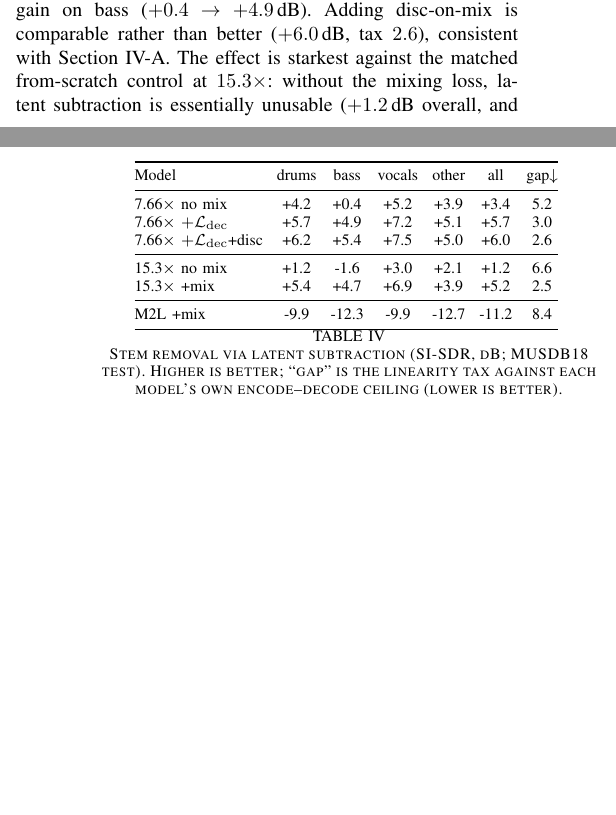
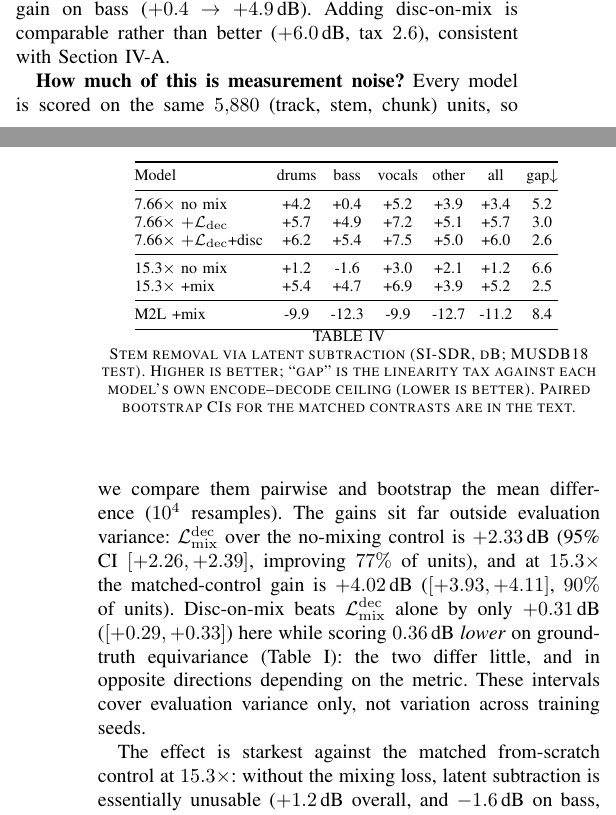
Before and after one commit to nurdauletakhanov/musicgen, a LaTeX paper (research/paper/icassp2027/paper.tex): two parts of the columns of pages 3 and 4 of 4 before the commit and two parts of the columns of pages 3 and 4 of 5 after it, joined at a grey line, cut so that both start at the same text, the shorter picture padded with empty space. Compiled offline with pdfLaTeX.

Commit message:
Add paired bootstrap confidence intervals to the subtraction result
Independent re-run of the subtraction eval on the cluster reproduces every
committed number to within 0.05 dB (different machine, different torch build).
Paired bootstrap over the 5,880 shared (track, stem, chunk) units:

  L_dec vs no mix (7.66x)       +2.33 dB  [+2.26, +2.39]  77% of units
  L_dec+disc vs no mix (7.66x)  +2.64 dB  [+2.56, +2.71]  80%
  disc-on-mix vs L_dec alone    +0.31 dB  [+0.29, +0.33]  75%
  mix vs no mix (15.3x)         +4.02 dB  [+3.93, +4.11]  90%

Section IV-C gains a paragraph reporting these; the disc-vs-L_dec contrast is
stated precisely (+0.31 dB here while 0.36 dB *lower* on ground-truth
equivariance) instead of the vague 'comparable'. Limitations now distinguishes
evaluation variance (quantified) from training-seed variance (still n=1).

Now 5 pages: 4 of content plus a references-only 5th, which the ICASSP paper
kit explicitly permits.

```diff
--- a/research/paper/icassp2027/paper.tex
+++ b/research/paper/icassp2027/paper.tex
@@ -350,7 +350,21 @@ and so compares models at different compression rates on equal terms.
 subtraction quality at $7.66\times$ ($+3.4\!\to\!+5.7$\,dB overall) and cuts
 the linearity tax from $5.2$ to $3.0$\,dB, with the largest gain on bass
 ($+0.4\!\to\!+4.9$\,dB). Adding disc-on-mix is comparable rather than better
-($+6.0$\,dB, tax $2.6$), consistent with \secref{sec:ablation}. The effect is
+($+6.0$\,dB, tax $2.6$), consistent with \secref{sec:ablation}.
+
+\textbf{How much of this is measurement noise?} Every model is scored on the
+same $5{,}880$ (track, stem, chunk) units, so we compare them pairwise and
+bootstrap the mean difference ($10^4$ resamples). The gains sit far outside
+evaluation variance: $\Ldec$ over the no-mixing control is $+2.33$\,dB
+(95\% CI $[+2.26,+2.39]$, improving $77\%$ of units), and at $15.3\times$ the
+matched-control gain is $+4.02$\,dB ($[+3.93,+4.11]$, $90\%$ of units).
+Disc-on-mix beats $\Ldec$ alone by only $+0.31$\,dB ($[+0.29,+0.33]$) here
+while scoring $0.36$\,dB \emph{lower} on ground-truth equivariance
+(\tabref{tab:ablation}): the two differ little, and in opposite directions
+depending on the metric. These intervals cover evaluation variance only, not
+variation across training seeds.
+
+The effect is
 starkest against the matched from-scratch control at $15.3\times$: without the
 mixing loss, latent subtraction is essentially unusable ($+1.2$\,dB overall,
 and $-1.6$\,dB on bass, worse than emitting the unmodified mixture), while
@@ -365,7 +379,8 @@ outright, and the loss is what restores it.
   \input{tables/subtraction.tex}
   \caption{Stem removal via latent subtraction (SI-SDR, dB; MUSDB18 test).
   Higher is better; ``gap'' is the linearity tax against each model's own
-  encode--decode ceiling (lower is better).}
+  encode--decode ceiling (lower is better). Paired bootstrap CIs for the
+  matched contrasts are in the text.}
   \label{tab:subtraction}
 \end{table}
 
```
Also changed, not shown: research/paper/icassp2027/paper.pdf, research/paper/icassp2027/paper.tex (7 more changed lines), 6 other files.
